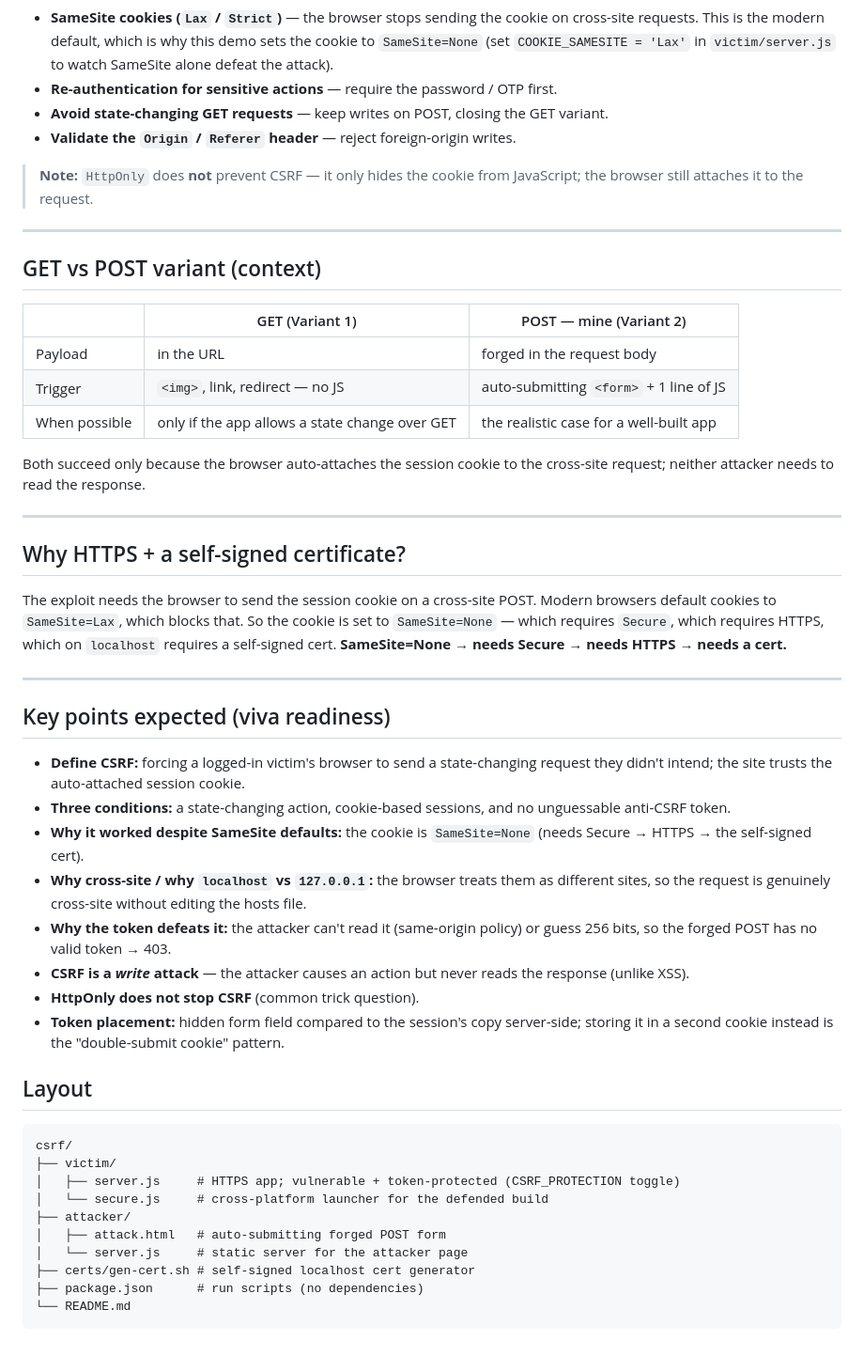
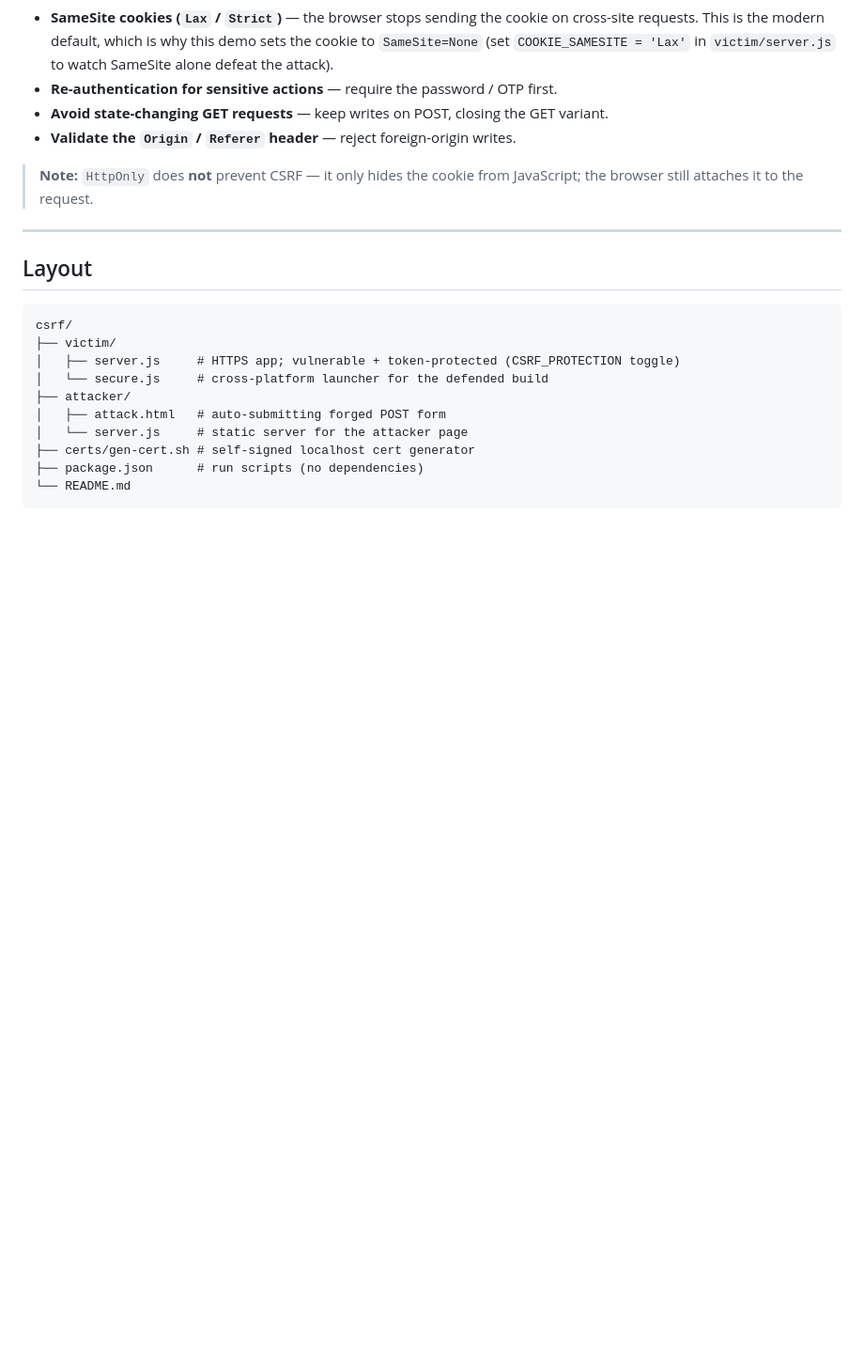
Before and after one commit to DevNovice05/web-server-security-grp21, a Markdown page: csrf/README.md, the part around the change. Shown at 94% size. GitHub-like rendering; blank space fills up the shorter version.

Commit message:
Remove CSRF context and key points sections from README
Removed sections on GET vs POST variants, HTTPS and self-signed certificates, and key points related to CSRF.

````diff
--- a/csrf/README.md
+++ b/csrf/README.md
@@ -124,41 +124,6 @@ The attacker's page can't **read** the token (same-origin policy) and can't
 > JavaScript; the browser still attaches it to the request.
 
 ---
-
-## GET vs POST variant (context)
-
-| | GET (Variant 1) | POST — mine (Variant 2) |
-|--|-----------------|--------------------------|
-| Payload | in the URL | forged in the request body |
-| Trigger | `<img>`, link, redirect — no JS | auto-submitting `<form>` + 1 line of JS |
-| When possible | only if the app allows a state change over GET | the realistic case for a well-built app |
-
-Both succeed only because the browser auto-attaches the session cookie to the
-cross-site request; neither attacker needs to read the response.
-
----
-
-## Why HTTPS + a self-signed certificate?
-
-The exploit needs the browser to send the session cookie on a cross-site POST.
-Modern browsers default cookies to `SameSite=Lax`, which blocks that. So the
-cookie is set to `SameSite=None` — which requires `Secure`, which requires
-HTTPS, which on `localhost` requires a self-signed cert.
-**SameSite=None → needs Secure → needs HTTPS → needs a cert.**
-
----
-
-## Key points expected (viva readiness)
-
-- **Define CSRF:** forcing a logged-in victim's browser to send a state-changing request they didn't intend; the site trusts the auto-attached session cookie.
-- **Three conditions:** a state-changing action, cookie-based sessions, and no unguessable anti-CSRF token.
-- **Why it worked despite SameSite defaults:** the cookie is `SameSite=None` (needs Secure → HTTPS → the self-signed cert).
-- **Why cross-site / why `localhost` vs `127.0.0.1`:** the browser treats them as different sites, so the request is genuinely cross-site without editing the hosts file.
-- **Why the token defeats it:** the attacker can't read it (same-origin policy) or guess 256 bits, so the forged POST has no valid token → 403.
-- **CSRF is a *write* attack** — the attacker causes an action but never reads the response (unlike XSS).
-- **HttpOnly does not stop CSRF** (common trick question).
-- **Token placement:** hidden form field compared to the session's copy server-side; storing it in a second cookie instead is the "double-submit cookie" pattern.
-
 ## Layout
 
 ```
````
